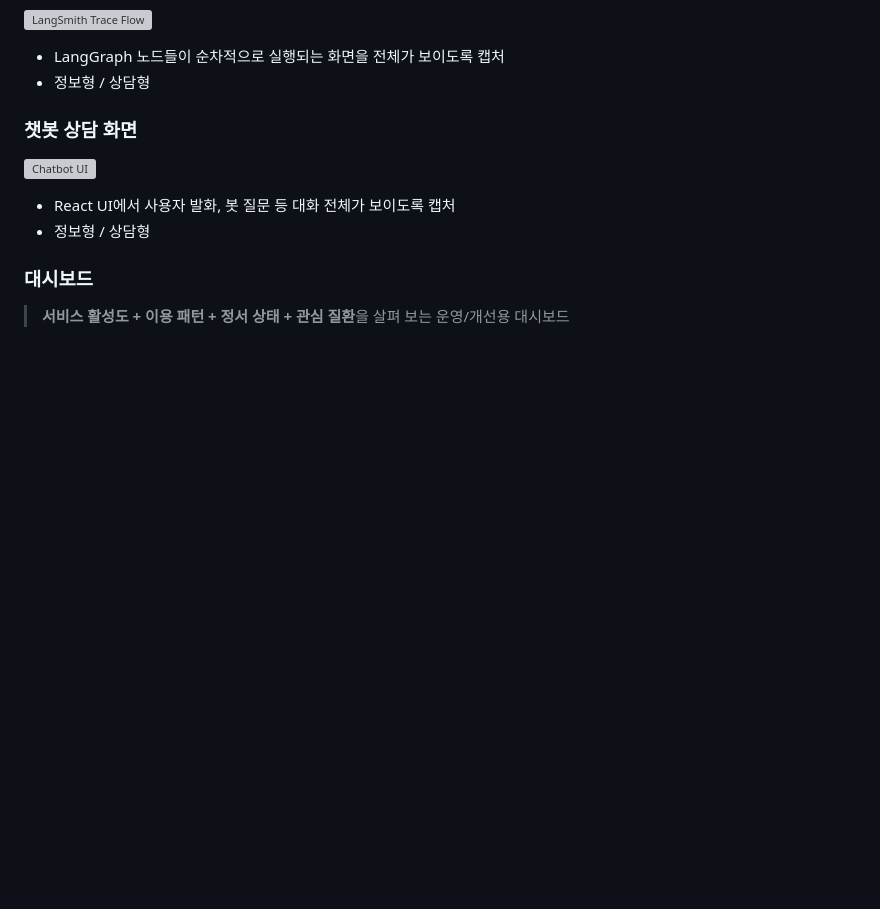
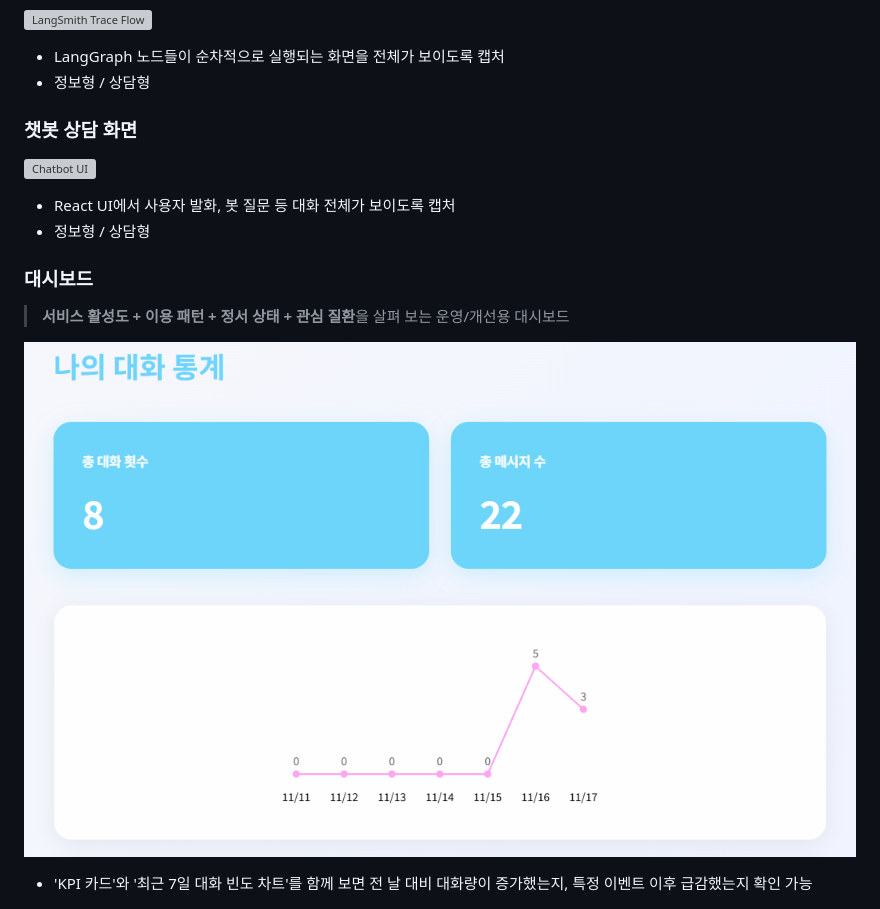
Before and after one commit to SKNETWORKS-FAMILY-AICAMP/SKN18-4th-3team, a Markdown page: README.md, the part around the change. GitHub-like rendering; blank space fills up the shorter version; grey boxes are pictures that could not be loaded.

Commit message:
fix: 리드미에 대시보드 빠진 내용 추가

```diff
--- a/README.md
+++ b/README.md
@@ -91,6 +91,9 @@ pgvector DB + OpenAI GPT-5
 
 ### 대시보드
 > **서비스 활성도 + 이용 패턴 + 정서 상태 + 관심 질환**을 살펴 보는 운영/개선용 대시보드
+
+![Dashboard](assets/dashboard/1.나의대화통계.png)
+- 'KPI 카드'와 '최근 7일 대화 빈도 차트'를 함께 보면 전 날 대비 대화량이 증가했는지, 특정 이벤트 이후 급감했는지 확인 가능
 
 ![Dashboard](assets/dashboard/2.시간대별%20대화기록.png)
 - '시간대 히트맵'은 사용자가 언제 가장 많이 찾아오는지(예: 밤 10시 이후) 피크 타임에 대한 패턴 파악 가능
```
